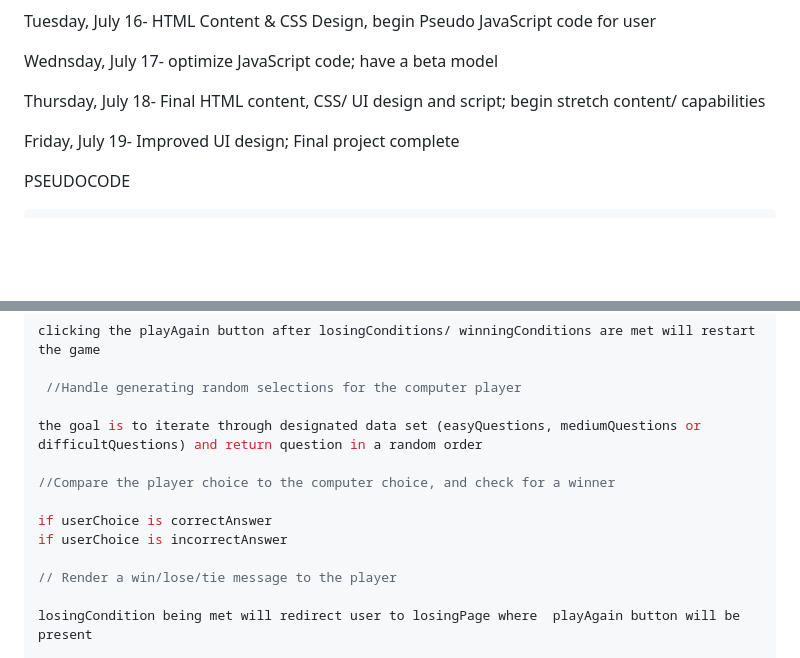
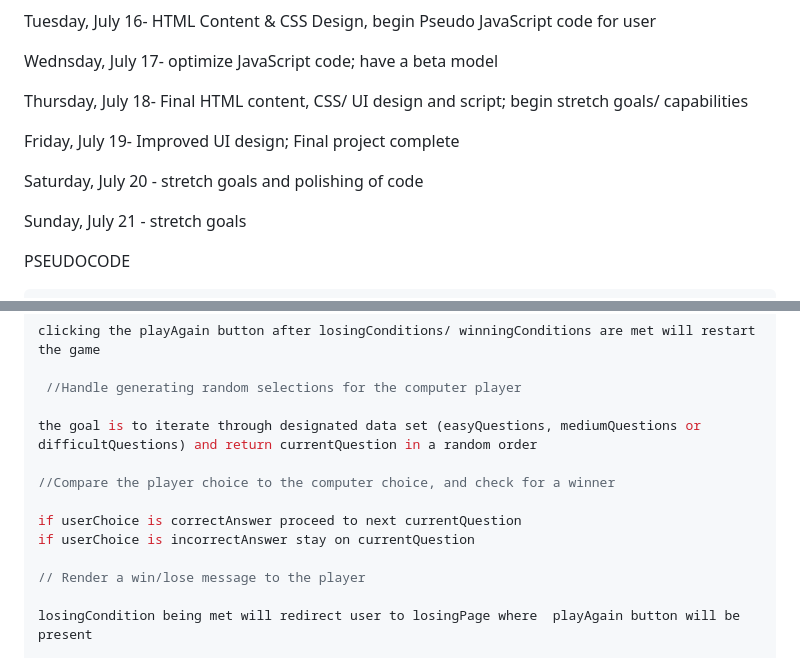
Before and after one commit to WaleedRobertson/snowball-game, a Markdown page: PROPOSAL.md, 2 parts joined by grey strips. GitHub-like rendering; blank space fills up the shorter version.

Commit message:
updated pseudo and timeline

```diff
--- a/PROPOSAL.md
+++ b/PROPOSAL.md
@@ -79,9 +79,13 @@ Tuesday, July 16- HTML Content & CSS Design, begin Pseudo JavaScript code for us
 
 Wednsday, July 17- optimize JavaScript code; have a beta model
 
-Thursday, July 18- Final HTML content, CSS/ UI design and script; begin stretch content/ capabilities
+Thursday, July 18- Final HTML content, CSS/ UI design and script; begin stretch goals/ capabilities
 
 Friday, July 19- Improved UI design; Final project complete
+
+Saturday, July 20 - stretch goals and polishing of code
+
+Sunday, July 21 - stretch goals
 
 PSEUDOCODE
 
@@ -127,14 +131,14 @@ clicking the playAgain button after losingConditions/ winningConditions are met
 
  //Handle generating random selections for the computer player
 
-the goal is to iterate through designated data set (easyQuestions, mediumQuestions or difficultQuestions) and return question in a random order
+the goal is to iterate through designated data set (easyQuestions, mediumQuestions or difficultQuestions) and return currentQuestion in a random order
 
 //Compare the player choice to the computer choice, and check for a winner
 
-if userChoice is correctAnswer
-if userChoice is incorrectAnswer
+if userChoice is correctAnswer proceed to next currentQuestion
+if userChoice is incorrectAnswer stay on currentQuestion
 
-// Render a win/lose/tie message to the player
+// Render a win/lose message to the player
 
 losingCondition being met will redirect user to losingPage where  playAgain button will be present
 
```
